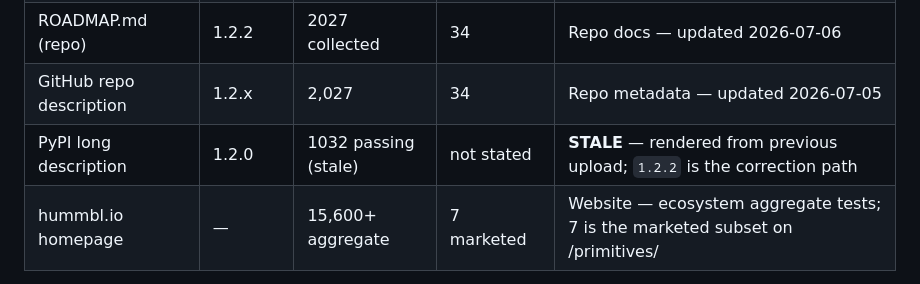
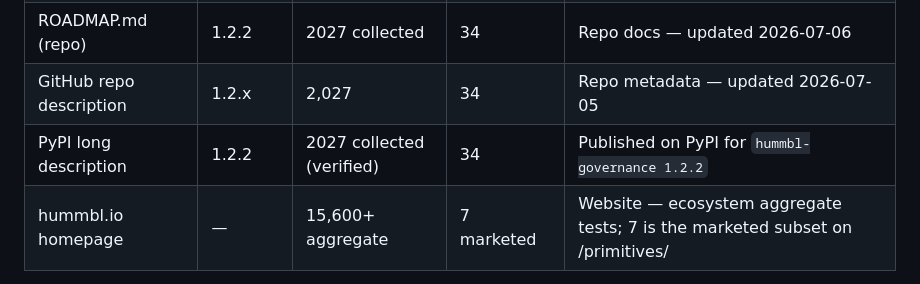
Before and after one commit to hummbl-dev/hummbl-governance, a Markdown page: docs/public-claims.md, the part around one of its changes. Rendered like a GitHub page.

```diff
--- a/docs/public-claims.md
+++ b/docs/public-claims.md
@@ -60,7 +60,7 @@ claims are not mixed across boundaries.
 | README.md (repo)          | 1.2.2   | 2027 collected       | 34         | Repo docs — current and verified                                              |
 | ROADMAP.md (repo)         | 1.2.2   | 2027 collected       | 34         | Repo docs — updated 2026-07-06                                                |
 | GitHub repo description   | 1.2.x   | 2,027                | 34         | Repo metadata — updated 2026-07-05                                            |
-| PyPI long description     | 1.2.0   | 1032 passing (stale) | not stated | **STALE** — rendered from previous upload; `1.2.2` is the correction path     |
+| PyPI long description     | 1.2.2   | 2027 collected (verified) | 34         | Published on PyPI for `hummbl-governance 1.2.2`                            |
 | hummbl.io homepage        | —       | 15,600+ aggregate    | 7 marketed | Website — ecosystem aggregate tests; 7 is the marketed subset on /primitives/ |
 
 **Key distinction:** The package has 34 implemented primitives. The hummbl.io
```
Also changed, not shown: other parts of docs/public-claims.md (+1 -1 lines), docs/TEST_COUNT_AUTHORITY.md (+8 -8 lines).
